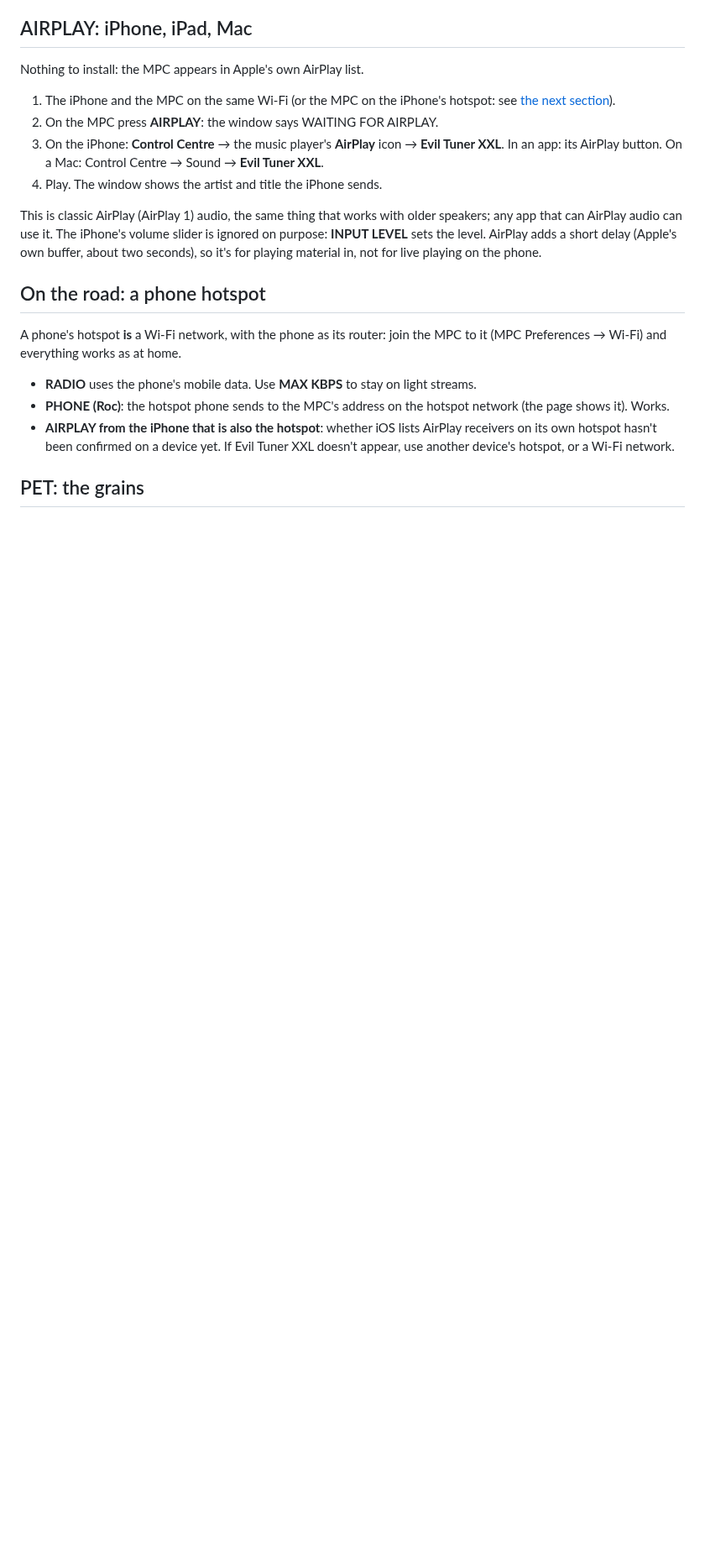
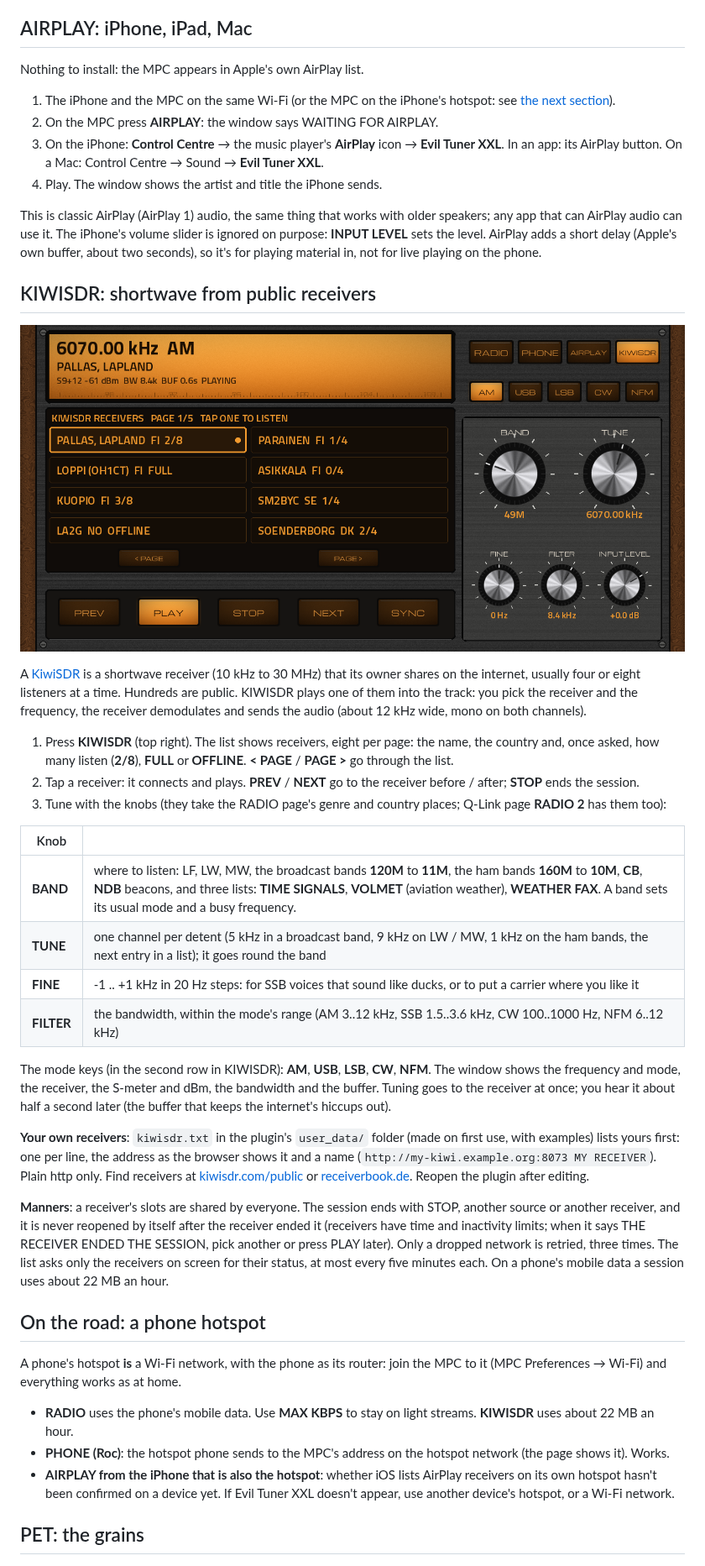
Before and after one commit to GuntisErglis/Evil-Tuner-XXL, a Markdown page: README.md, the part around one of its changes. Shown at 84% size. Drawn GitHub-style; pictures changed too: docs/img/RADIO_kiwi.png (added); blank space fills up the shorter version.

```diff
--- a/README.md
+++ b/README.md
@@ -199,12 +204,47 @@ This is classic AirPlay (AirPlay 1) audio, the same thing that works with older
 audio can use it. The iPhone's volume slider is ignored on purpose: **INPUT LEVEL** sets the level. AirPlay adds a short
 delay (Apple's own buffer, about two seconds), so it's for playing material in, not for live playing on the phone.
 
+## KIWISDR: shortwave from public receivers
+
+![KIWISDR](docs/img/RADIO_kiwi.png)
+
+A [KiwiSDR](http://kiwisdr.com) is a shortwave receiver (10 kHz to 30 MHz) that its owner shares on the internet, usually
+four or eight listeners at a time. Hundreds are public. KIWISDR plays one of them into the track: you pick the receiver
+and the frequency, the receiver demodulates and sends the audio (about 12 kHz wide, mono on both channels).
+
+1. Press **KIWISDR** (top right). The list shows receivers, eight per page: the name, the country and, once asked, how
+   many listen (**2/8**), **FULL** or **OFFLINE**. **< PAGE** / **PAGE >** go through the list.
+2. Tap a receiver: it connects and plays. **PREV** / **NEXT** go to the receiver before / after; **STOP** ends the session.
+3. Tune with the knobs (they take the RADIO page's genre and country places; Q-Link page **RADIO 2** has them too):
+
+| Knob | |
+|---|---|
+| **BAND** | where to listen: LF, LW, MW, the broadcast bands **120M** to **11M**, the ham bands **160M** to **10M**, **CB**, **NDB** beacons, and three lists: **TIME SIGNALS**, **VOLMET** (aviation weather), **WEATHER FAX**. A band sets its usual mode and a busy frequency. |
+| **TUNE** | one channel per detent (5 kHz in a broadcast band, 9 kHz on LW / MW, 1 kHz on the ham bands, the next entry in a list); it goes round the band |
+| **FINE** | -1 .. +1 kHz in 20 Hz steps: for SSB voices that sound like ducks, or to put a carrier where you like it |
+| **FILTER** | the bandwidth, within the mode's range (AM 3..12 kHz, SSB 1.5..3.6 kHz, CW 100..1000 Hz, NFM 6..12 kHz) |
+
+The mode keys (in the second row in KIWISDR): **AM**, **USB**, **LSB**, **CW**, **NFM**. The window shows the frequency and
+mode, the receiver, the S-meter and dBm, the bandwidth and the buffer. Tuning goes to the receiver at once; you hear it
+about half a second later (the buffer that keeps the internet's hiccups out).
+
+**Your own receivers**: `kiwisdr.txt` in the plugin's `user_data/` folder (made on first use, with examples) lists yours
+first: one per line, the address as the browser shows it and a name (`http://my-kiwi.example.org:8073 MY RECEIVER`).
+Plain http only. Find receivers at [kiwisdr.com/public](http://kiwisdr.com/public/) or
+[receiverbook.de](https://www.receiverbook.de). Reopen the plugin after editing.
+
+**Manners**: a receiver's slots are shared by everyone. The session ends with STOP, another source or another receiver,
+and it is never reopened by itself after the receiver ended it (receivers have time and inactivity limits; when it says
+THE RECEIVER ENDED THE SESSION, pick another or press PLAY later). Only a dropped network is retried, three times. The
+list asks only the receivers on screen for their status, at most every five minutes each. On a phone's mobile data a
+session uses about 22 MB an hour.
+
 ## On the road: a phone hotspot
 
 A phone's hotspot **is** a Wi-Fi network, with the phone as its router: join the MPC to it (MPC Preferences → Wi-Fi) and
 everything works as at home.
 
-- **RADIO** uses the phone's mobile data. Use **MAX KBPS** to stay on light streams.
+- **RADIO** uses the phone's mobile data. Use **MAX KBPS** to stay on light streams. **KIWISDR** uses about 22 MB an hour.
 - **PHONE (Roc)**: the hotspot phone sends to the MPC's address on the hotspot network (the page shows it). Works.
 - **AIRPLAY from the iPhone that is also the hotspot**: whether iOS lists AirPlay receivers on its own hotspot hasn't been
   confirmed on a device yet. If Evil Tuner XXL doesn't appear, use another device's hotspot, or a Wi-Fi network.
```
Also changed, not shown: other parts of README.md (+47 -23 lines), CHANGELOG.md (+9 -0 lines), docs/img/RADIO.png, docs/img/RADIO_keys.png, docs/img/RADIO_phone.png, 11 other files.
